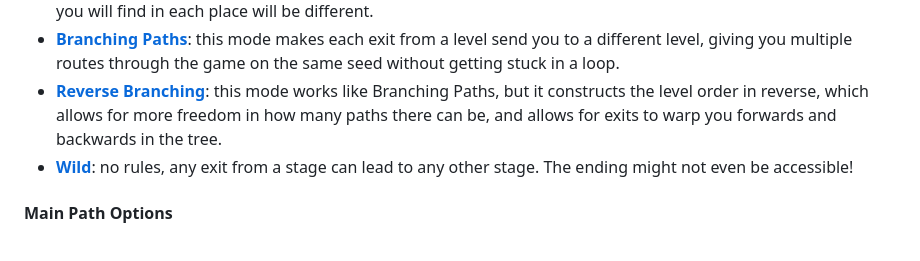
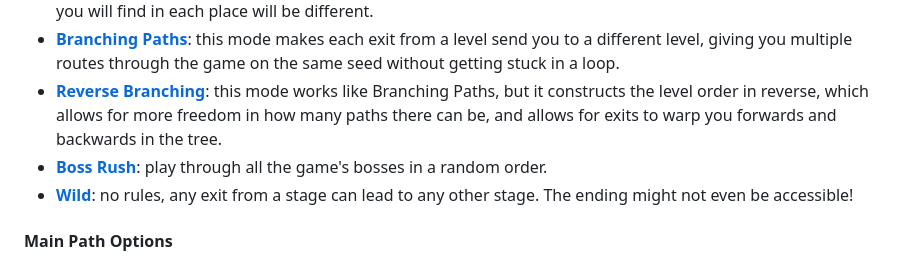
Before and after one commit to ShadowTheHedgehogHacking/ShadowRando, a Markdown page: README.md, the part around the change. Drawn GitHub-style.

```diff
--- a/README.md
+++ b/README.md
@@ -29,6 +29,7 @@ I would pick that folder, not the `..\Desktop\ShadowExtracted\sys` folder, unlik
 * [**Vanilla Structure**](/RouteExamples/VanillaStructure.png): this mode will leave the general structure of the original game intact, but which level/boss you will find in each place will be different.
 * [**Branching Paths**](/RouteExamples/BranchingPaths.png): this mode makes each exit from a level send you to a different level, giving you multiple routes through the game on the same seed without getting stuck in a loop.
 * [**Reverse Branching**](/RouteExamples/ReverseBranching.png): this mode works like Branching Paths, but it constructs the level order in reverse, which allows for more freedom in how many paths there can be, and allows for exits to warp you forwards and backwards in the tree.
+* [**Boss Rush**](/RouteExamples/BossRush.png): play through all the game's bosses in a random order.
 * [**Wild**](/RouteExamples/Wild.png): no rules, any exit from a stage can lead to any other stage. The ending might not even be accessible!
 
 #### Main Path Options
```
